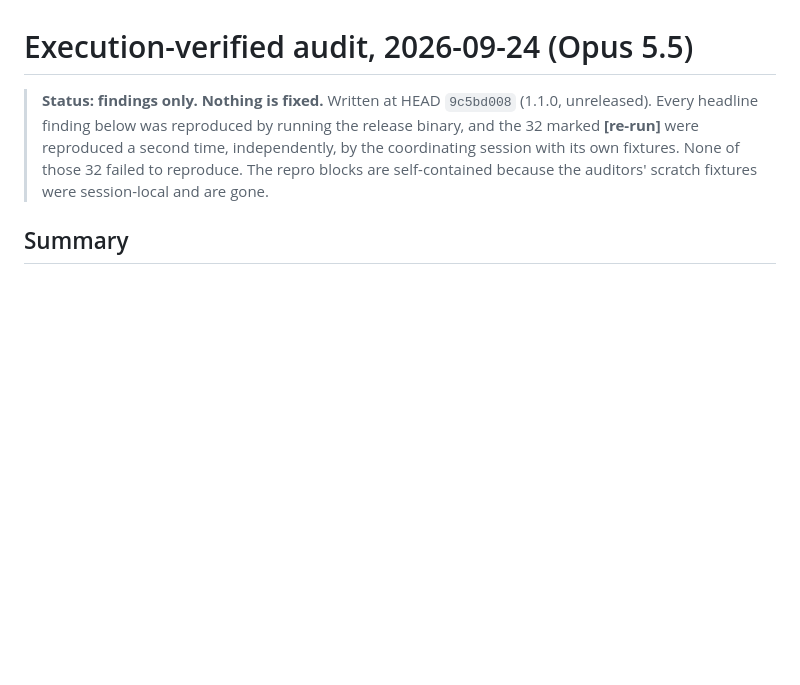
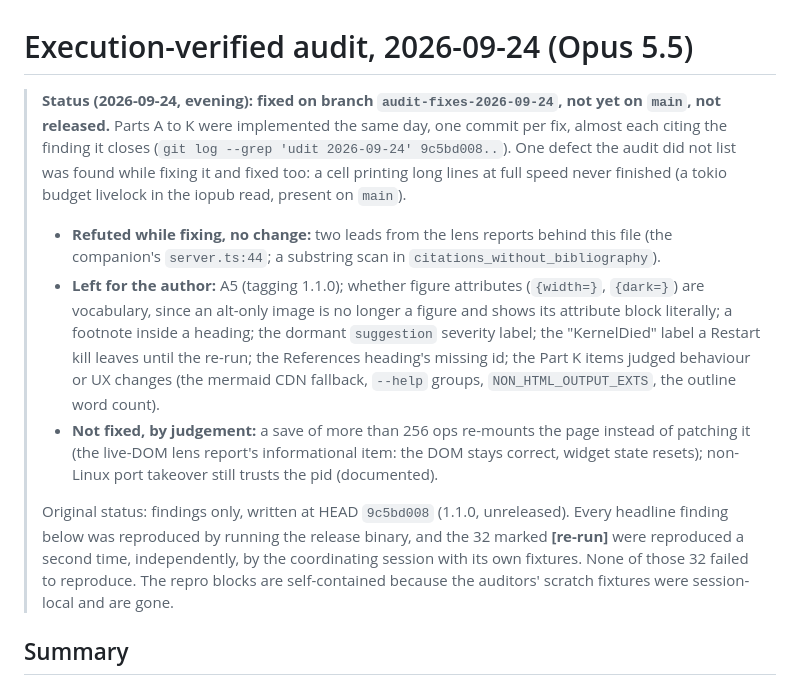
Before and after one commit to AJBogo9/taliesin, a Markdown page: notes/2026-09-24-execution-verified-audit.md, the part around the change. Rendered like a GitHub page; blank space fills up the shorter version.

Commit message:
docs(notes): mark the 2026-09-24 audit fixed on its branch
The status header said "findings only, nothing is fixed". It now names the branch, how to
find the commit for a finding, the livelock found while fixing, the two leads refuted, what
is left for the author and what was not fixed by judgement. The original status stays below
it.

```diff
--- a/notes/2026-09-24-execution-verified-audit.md
+++ b/notes/2026-09-24-execution-verified-audit.md
@@ -1,10 +1,28 @@
 # Execution-verified audit, 2026-09-24 (Opus 5.5)
 
-> **Status: findings only. Nothing is fixed.** Written at HEAD `9c5bd008` (1.1.0, unreleased).
-> Every headline finding below was reproduced by running the release binary, and the 32 marked
-> **[re-run]** were reproduced a second time, independently, by the coordinating session with
-> its own fixtures. None of those 32 failed to reproduce. The repro blocks are self-contained
-> because the auditors' scratch fixtures were session-local and are gone.
+> **Status (2026-09-24, evening): fixed on branch `audit-fixes-2026-09-24`, not yet on `main`,
+> not released.** Parts A to K were implemented the same day, one commit per fix, almost each citing
+> the finding it closes (`git log --grep 'udit 2026-09-24' 9c5bd008..`). One defect the audit
+> did not list was found while fixing it and fixed too: a cell printing long lines at full
+> speed never finished (a tokio budget livelock in the iopub read, present on `main`).
+>
+> - **Refuted while fixing, no change:** two leads from the lens reports behind this file (the
+>   companion's `server.ts:44`; a substring scan in `citations_without_bibliography`).
+> - **Left for the author:** A5 (tagging 1.1.0); whether figure attributes (`{width=}`,
+>   `{dark=}`) are vocabulary, since an alt-only image is no longer a figure and shows its
+>   attribute block literally; a footnote inside a heading; the dormant `suggestion` severity
+>   label; the "KernelDied" label a Restart kill leaves until the re-run; the References
+>   heading's missing id; the Part K items judged behaviour or UX changes (the mermaid CDN
+>   fallback, `--help` groups, `NON_HTML_OUTPUT_EXTS`, the outline word count).
+> - **Not fixed, by judgement:** a save of more than 256 ops re-mounts the page instead of
+>   patching it (the live-DOM lens report's informational item: the DOM stays correct, widget
+>   state resets); non-Linux port takeover still trusts the pid (documented).
+>
+> Original status: findings only, written at HEAD `9c5bd008` (1.1.0, unreleased). Every headline
+> finding below was reproduced by running the release binary, and the 32 marked **[re-run]**
+> were reproduced a second time, independently, by the coordinating session with its own
+> fixtures. None of those 32 failed to reproduce. The repro blocks are self-contained because
+> the auditors' scratch fixtures were session-local and are gone.
 
 ## Summary
 
```
